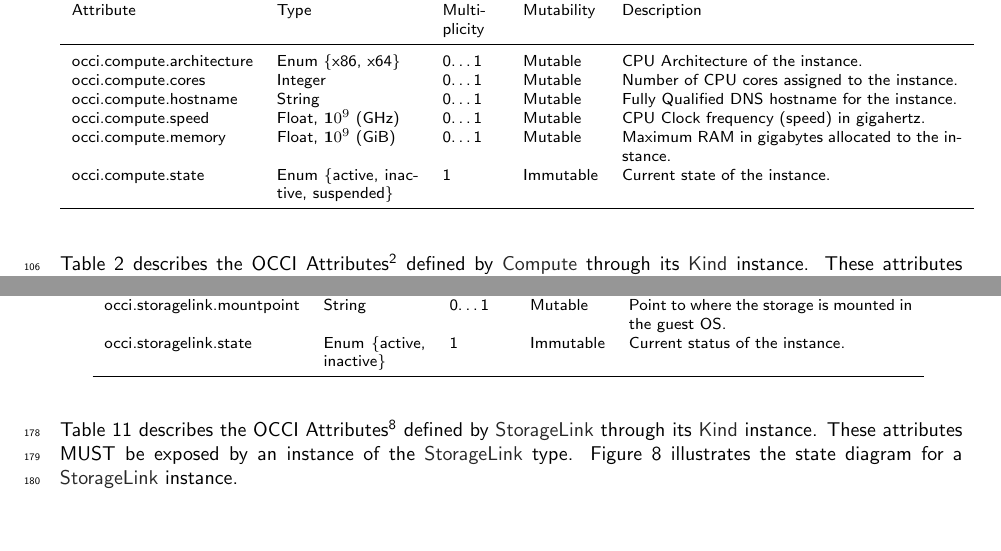
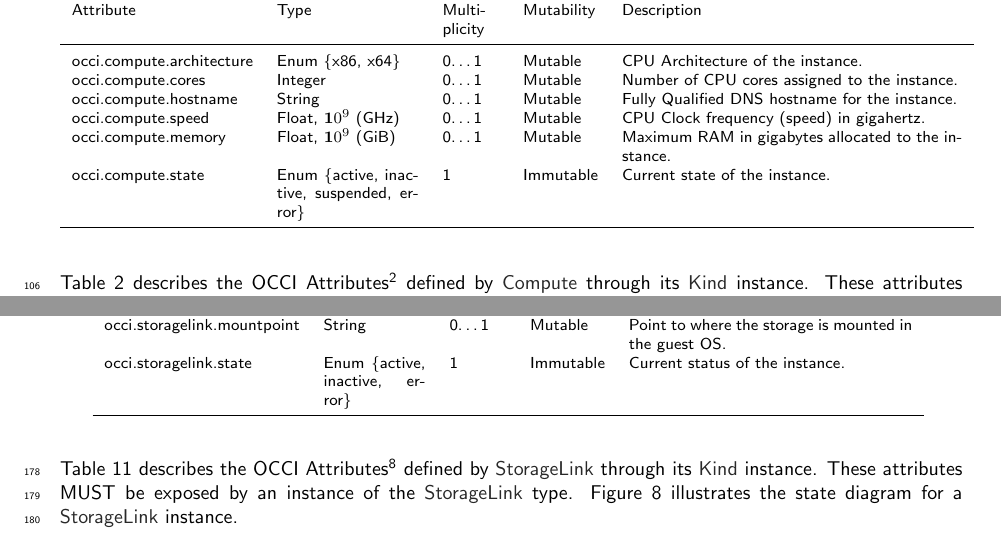
Before and after one commit to occiware/occi-wg, a LaTeX document (infrastructure.tex): two parts of pages 5 and 10 of 16, joined at a grey line, cut so that both start at the same text. Compiled offline with pdfLaTeX.

Commit message:
update the storage state model - removes resize. removal of error action from tables

```diff
--- a/infrastructure.tex
+++ b/infrastructure.tex
@@ -225,7 +225,7 @@ the \hl{Resource} base type defined in OCCI Core Model
 	& Mutable & CPU Clock frequency (speed) in gigahertz.\\
 	occi.compute.memory & Float, ${\mathbf 10}^9$ (GiB) & 0\ldots1
 	& Mutable & Maximum RAM in gigabytes allocated to the instance.\\
-	occi.compute.state & Enum \{active, inactive, suspended\} & 1
+	occi.compute.state & Enum \{active, inactive, suspended, error\} & 1
 	& Immutable & Current state of the instance.\\
 	\botrule
 	\end{tabular}
@@ -297,7 +296,7 @@ The \hl{Network} type is assigned the
 	& 802.1q VLAN Ientifier (e.g. 343).\\
 	occi.network.label & Token & 0\ldots1 & Mutable
 	& Tag based VLANs (e.g. external-dmz).\\
-	occi.network.state & Enum \{active, inactive\} & 1 & Immutable
+	occi.network.state & Enum \{active, inactive, error\} & 1 & Immutable
 	& Current state of the instance.\\
 	\botrule
 	\end{tabular}
@@ -502,7 +499,7 @@ be related to the \textit{http://schemas.ogf.org/occi/core\#link}
 	& Identifier that relates the link to the link's device interface\\
 	occi.networkinterface.mac & String & 1 & Mutable
 	& MAC address associated with the link's device interface\\
-	occi.networkinterface.state & Enum \{active, inactive\}& 1
+	occi.networkinterface.state & Enum \{active, inactive, error\}& 1
 	& Immutable & Current status of the instance.\\
 	\botrule
 	\end{tabular}
@@ -602,7 +599,7 @@ related to the \textit{http://schemas.ogf.org/occi/core\#link}
 	& Device identifier as defined by the OCCI service provider.\\
 	occi.storagelink.mountpoint & String & 0\ldots1 & Mutable
 	& Point to where the storage is mounted in the guest OS.\\
-	occi.storagelink.state & Enum \{active, inactive\}& 1
+	occi.storagelink.state & Enum \{active, inactive, error\}& 1
 	& Immutable & Current status of the instance.\\
 	\botrule
 	\end{tabular}
```
Also changed, not shown: figs/storage-state.png, infrastructure.tex (5 more changed lines), 1 other file.
